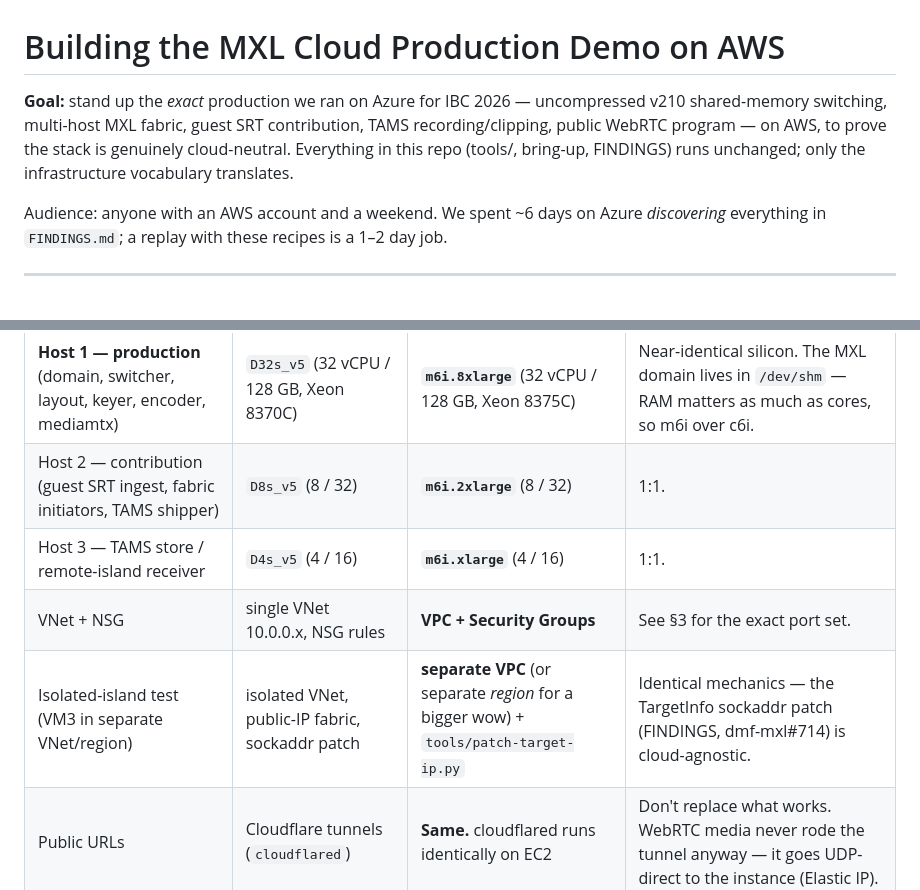
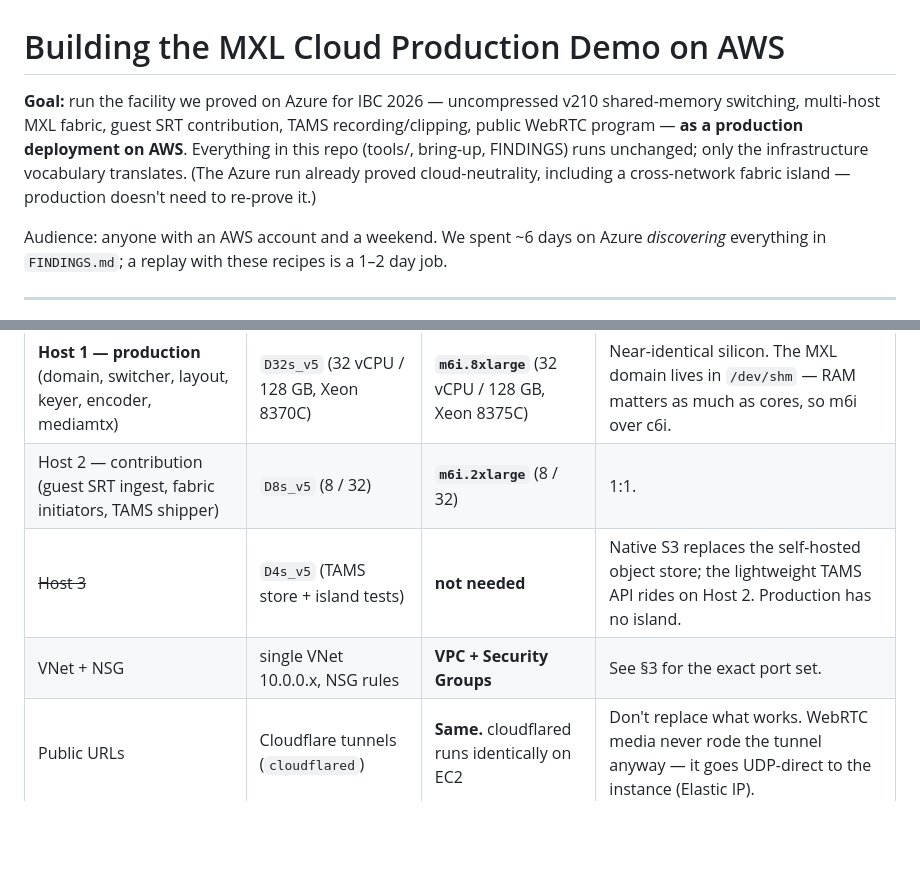
Before and after one commit to guycochran/mxl-cloud-production-demo, a Markdown page: docs/AWS-BUILD-PLAN.md, 2 parts joined by grey strips. Rendered like a GitHub page; blank space fills up the shorter version.

```diff
--- a/docs/AWS-BUILD-PLAN.md
+++ b/docs/AWS-BUILD-PLAN.md
@@ -1,11 +1,12 @@
 # Building the MXL Cloud Production Demo on AWS
 
-**Goal:** stand up the *exact* production we ran on Azure for IBC 2026 —
-uncompressed v210 shared-memory switching, multi-host MXL fabric, guest
-SRT contribution, TAMS recording/clipping, public WebRTC program — on AWS,
-to prove the stack is genuinely cloud-neutral. Everything in this repo
-(tools/, bring-up, FINDINGS) runs unchanged; only the infrastructure
-vocabulary translates.
+**Goal:** run the facility we proved on Azure for IBC 2026 — uncompressed
+v210 shared-memory switching, multi-host MXL fabric, guest SRT
+contribution, TAMS recording/clipping, public WebRTC program — **as a
+production deployment on AWS**. Everything in this repo (tools/,
+bring-up, FINDINGS) runs unchanged; only the infrastructure vocabulary
+translates. (The Azure run already proved cloud-neutrality, including a
+cross-network fabric island — production doesn't need to re-prove it.)
 
 Audience: anyone with an AWS account and a weekend. We spent ~6 days on
 Azure *discovering* everything in `FINDINGS.md`; a replay with these
@@ -19,9 +20,8 @@ recipes is a 1–2 day job.
 |---|---|---|---|
 | **Host 1 — production** (domain, switcher, layout, keyer, encoder, mediamtx) | `D32s_v5` (32 vCPU / 128 GB, Xeon 8370C) | **`m6i.8xlarge`** (32 vCPU / 128 GB, Xeon 8375C) | Near-identical silicon. The MXL domain lives in `/dev/shm` — RAM matters as much as cores, so m6i over c6i. |
 | Host 2 — contribution (guest SRT ingest, fabric initiators, TAMS shipper) | `D8s_v5` (8 / 32) | **`m6i.2xlarge`** (8 / 32) | 1:1. |
-| Host 3 — TAMS store / remote-island receiver | `D4s_v5` (4 / 16) | **`m6i.xlarge`** (4 / 16) | 1:1. |
+| ~~Host 3~~ | `D4s_v5` (TAMS store + island tests) | **not needed** | Native S3 replaces the self-hosted object store; the lightweight TAMS API rides on Host 2. Production has no island. |
 | VNet + NSG | single VNet 10.0.0.x, NSG rules | **VPC + Security Groups** | See §3 for the exact port set. |
-| Isolated-island test (VM3 in separate VNet/region) | isolated VNet, public-IP fabric, sockaddr patch | **separate VPC** (or separate *region* for a bigger wow) + `tools/patch-target-ip.py` | Identical mechanics — the TargetInfo sockaddr patch (FINDINGS, dmf-mxl#714) is cloud-agnostic. |
 | Public URLs | Cloudflare tunnels (`cloudflared`) | **Same.** cloudflared runs identically on EC2 | Don't replace what works. WebRTC media never rode the tunnel anyway — it goes UDP-direct to the instance (Elastic IP). |
 | TAMS object store | MinIO-style store on VM3 (:9000) | **Native S3 + presigned URLs** | TAMS was *designed* for S3. This is the one place AWS is an upgrade, not a translation — drop the self-hosted object store entirely. |
 | Auth to cloud | Service Principal | **IAM role on the instances** | Instance profiles; no long-lived keys on boxes. |
```
Also changed, not shown: other parts of docs/AWS-BUILD-PLAN.md (+29 -31 lines).
